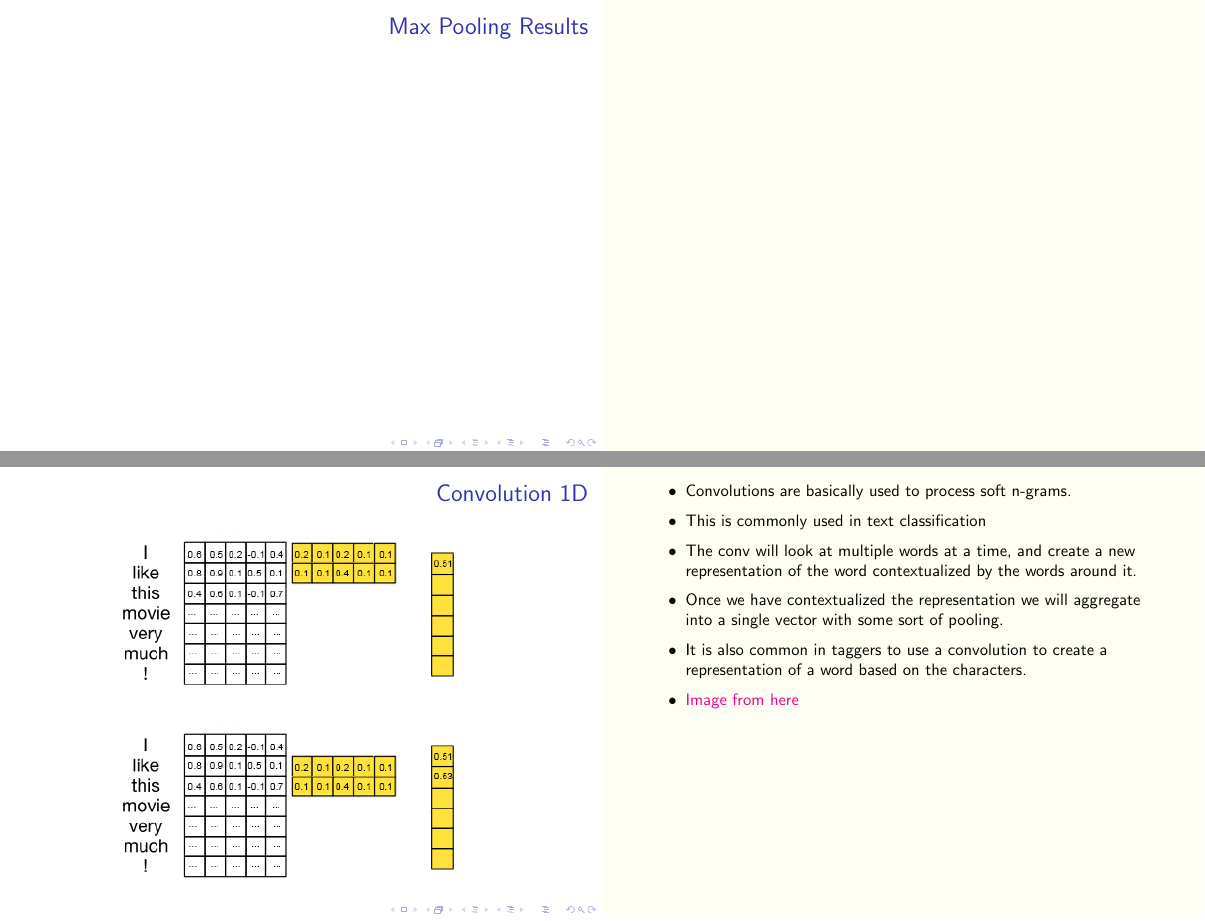
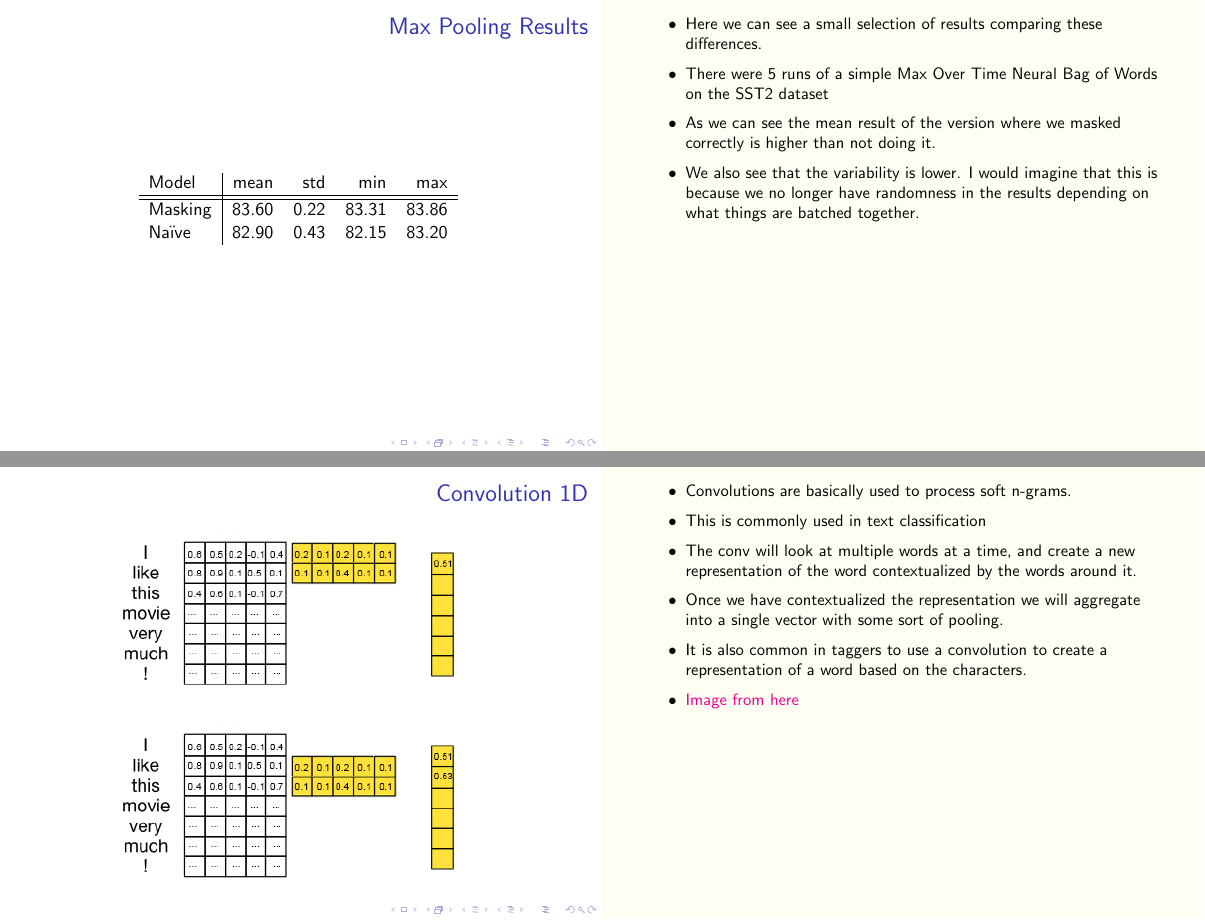
Before and after one commit to blester125/A2D-NLP-Talk-Feb-27-2020, LaTeX slides (slides/slides.tex): pages 86 and 87 of 102, joined at a grey line. Compiled offline with pdfLaTeX.

Commit message:
chore: include small results on how masking helps be correct

```diff
--- a/slides/slides.tex
+++ b/slides/slides.tex
@@ -8,6 +8,7 @@
 \usepackage{mathtools}
 \usepackage{minted}
 \usepackage{hyperref}
+\usepackage{hhline}
 \usepackage[ruled]{algorithm2e}
 \hypersetup{
     colorlinks=true,
@@ -2187,7 +2188,23 @@ array([3, 1, 5])
 
         \begin{frame}
             \frametitle{Max Pooling Results}
-
+                \centering
+                \begin{tabular}{l | r r r r}
+                    Model & mean & std & min & max \\
+                    \hhline{=|====}
+                    Masking & 83.60 & 0.22 & 83.31 & 83.86 \\
+                    Na\"{i}ve & 82.90 & 0.43 & 82.15 & 83.20
+                \end{tabular}
+                \note{
+                    \begin{itemize}
+                        \item Here we can see a small selection of results comparing these differences.
+                        \item There were 5 runs of a simple Max Over Time Neural Bag of Words on the SST2 dataset
+                        \item As we can see the mean result of the version where we masked correctly is higher than not
+                            doing it.
+                        \item We also see that the variability is lower. I would imagine that this is because we no
+                            longer have randomness in the results depending on what things are batched together.
+                    \end{itemize}
+                }
         \end{frame}
 
     \end{subsection} % Max Pooling
```
